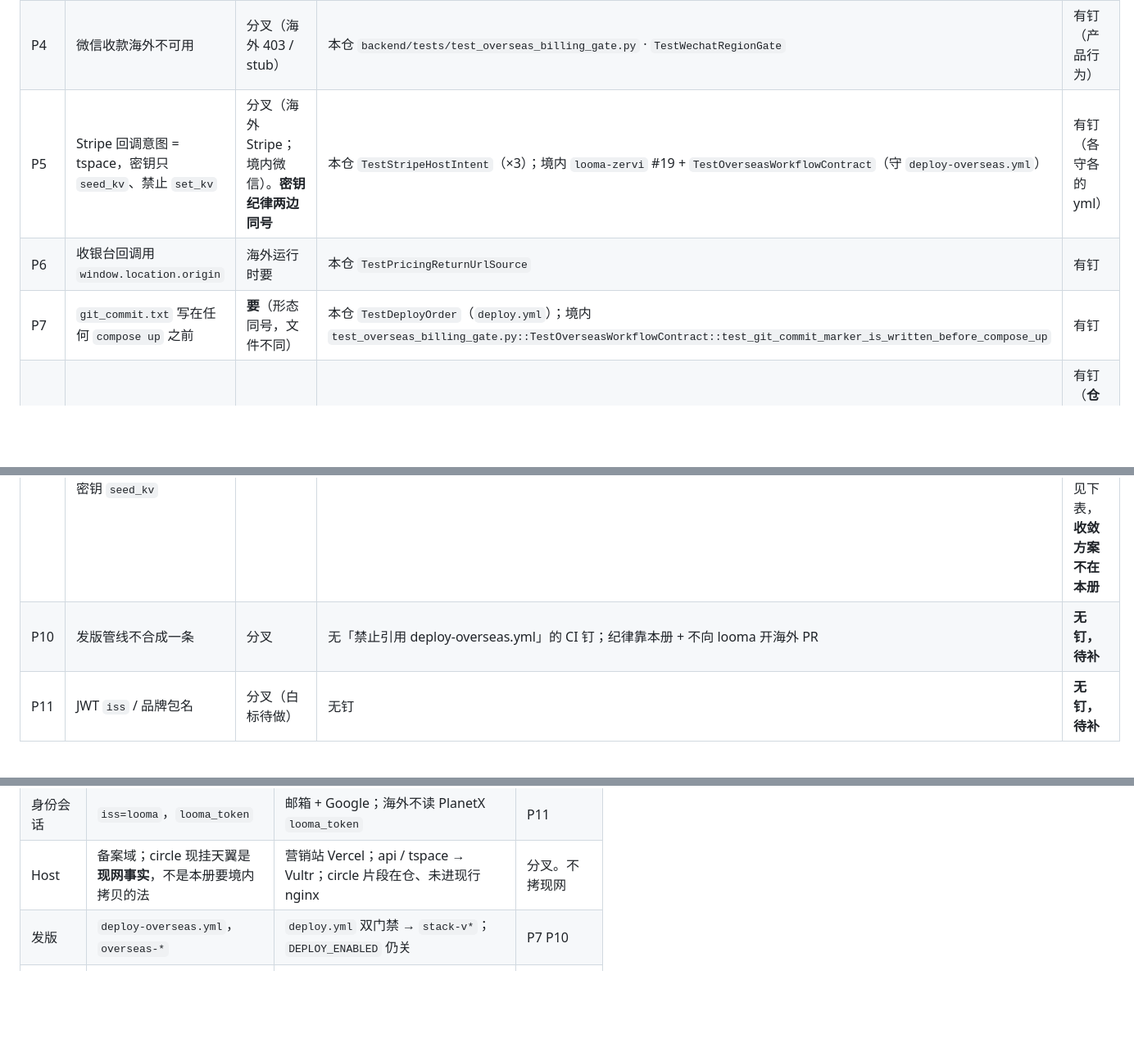
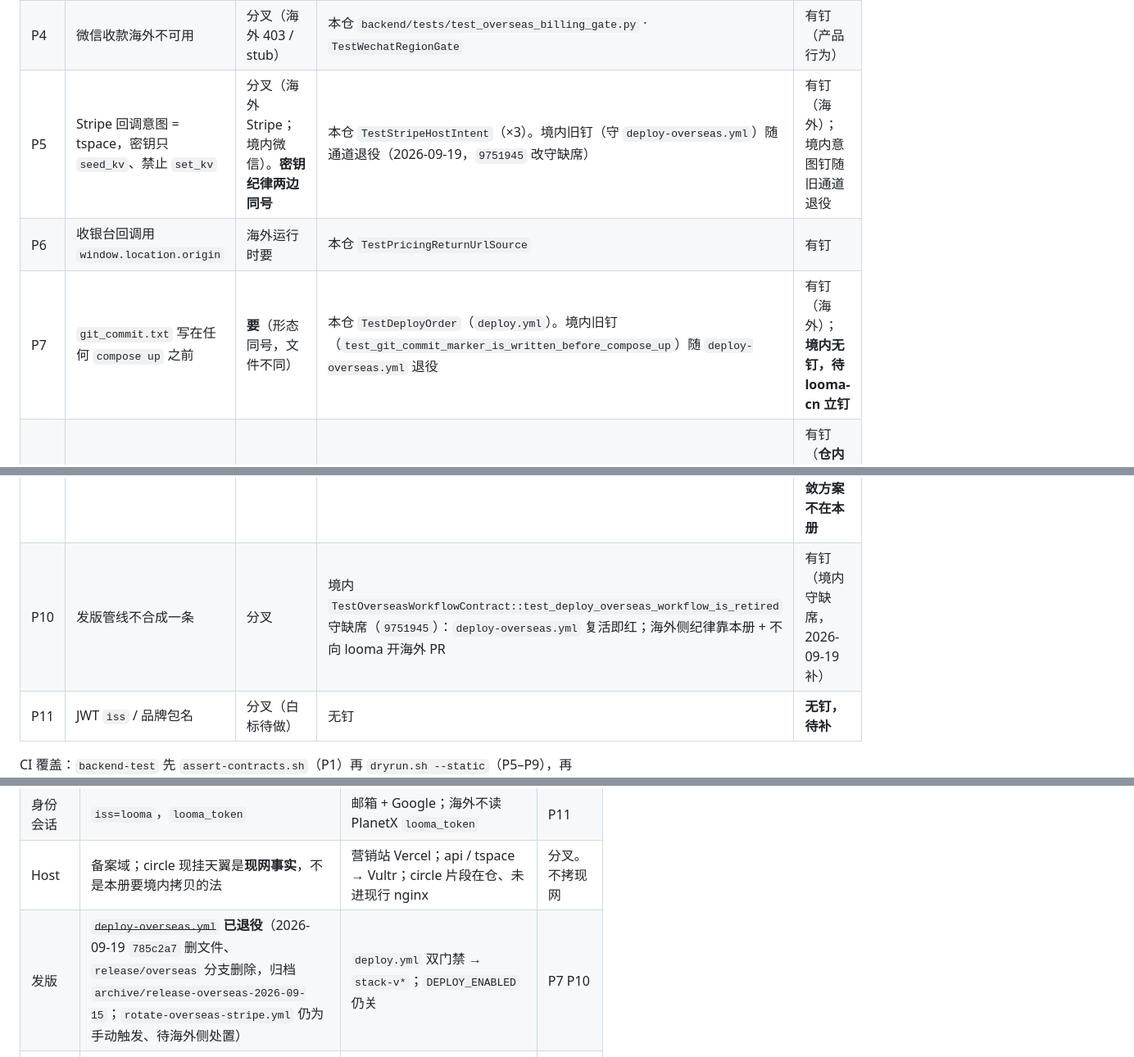
Before and after one commit to GenzLTD/Vultr-Genzltd, a Markdown page: docs/looma-overseas/README.md, 3 parts joined by grey strips. Shown at 82% size. GitHub-like rendering; blank space fills up the shorter version.

Commit message:
docs(looma-overseas): P1 执行回执物化——旧通道退役、钉栏更新（P10 转有钉）

```diff
--- a/docs/looma-overseas/README.md
+++ b/docs/looma-overseas/README.md
@@ -37,12 +37,12 @@
 | P2 | 禁止把 GFCC 字段改成「海外专用名字」 | **要**（改名 = 拆协议） | 无独立「禁止改名」断言；目前只钉版本一致与 `$ref` 可解析 | **无钉，待补** |
 | P3 | 契约入口在册的 HTTP（如 `POST /v1/ask`） | **要** | SOURCE.json `kernel.entry`；无路由实测钉 | **无钉，待补** |
 | P4 | 微信收款海外不可用 | 分叉（海外 403 / stub） | 本仓 `backend/tests/test_overseas_billing_gate.py` · `TestWechatRegionGate` | 有钉（产品行为） |
-| P5 | Stripe 回调意图 = tspace，密钥只 `seed_kv`、禁止 `set_kv` | 分叉（海外 Stripe；境内微信）。**密钥纪律两边同号** | 本仓 `TestStripeHostIntent`（×3）；境内 `looma-zervi` #19 + `TestOverseasWorkflowContract`（守 `deploy-overseas.yml`） | 有钉（各守各的 yml） |
+| P5 | Stripe 回调意图 = tspace，密钥只 `seed_kv`、禁止 `set_kv` | 分叉（海外 Stripe；境内微信）。**密钥纪律两边同号** | 本仓 `TestStripeHostIntent`（×3）。境内旧钉（守 `deploy-overseas.yml`）随通道退役（2026-09-19，`9751945` 改守缺席） | 有钉（海外）；境内意图钉随旧通道退役 |
 | P6 | 收银台回调用 `window.location.origin` | 海外运行时要 | 本仓 `TestPricingReturnUrlSource` | 有钉 |
-| P7 | `git_commit.txt` 写在任何 `compose up` 之前 | **要**（形态同号，文件不同） | 本仓 `TestDeployOrder`（`deploy.yml`）；境内 `test_overseas_billing_gate.py::TestOverseasWorkflowContract::test_git_commit_marker_is_written_before_compose_up` | 有钉 |
+| P7 | `git_commit.txt` 写在任何 `compose up` 之前 | **要**（形态同号，文件不同） | 本仓 `TestDeployOrder`（`deploy.yml`）。境内旧钉（`test_git_commit_marker_is_written_before_compose_up`）随 `deploy-overseas.yml` 退役 | 有钉（海外）；**境内无钉，待 looma-cn 立钉** |
 | P8 | 宿主只发布 `127.0.0.1:5200`；chroma/redis 不发布 | **要**（海外仓已钉；境内两机尚未对齐） | 本仓 `scripts/dryrun.sh` 第 5 步 | 有钉（**仓内期望态**；海外现网未应用，见下表） |
 | P9 | compose 入 git、真值不入库；非密钥 `set_kv`、密钥 `seed_kv` | **要** | 本仓 `bootstrap-env.sh` + P5；dryrun 用 `.env.example` 桩 | 有钉（海外仓）。境内两机取样见下表，**收敛方案不在本册** |
-| P10 | 发版管线不合成一条 | 分叉 | 无「禁止引用 deploy-overseas.yml」的 CI 钉；纪律靠本册 + 不向 looma 开海外 PR | **无钉，待补** |
+| P10 | 发版管线不合成一条 | 分叉 | 境内 `TestOverseasWorkflowContract::test_deploy_overseas_workflow_is_retired` 守缺席（`9751945`）：`deploy-overseas.yml` 复活即红；海外侧纪律靠本册 + 不向 looma 开海外 PR | 有钉（境内守缺席，2026-09-19 补） |
 | P11 | JWT `iss` / 品牌包名 | 分叉（白标待做） | 无钉 | **无钉，待补** |
 
 CI 覆盖：`backend-test` 先 `assert-contracts.sh`（P1）再 `dryrun.sh --static`（P5–P9），再 `backend/tests`（P4）。
@@ -58,7 +58,7 @@ CI 覆盖：`backend-test` 先 `assert-contracts.sh`（P1）再 `dryrun.sh --sta
 | 支付 | 微信，CNY | Stripe，USD | P5 P6 |
 | 身份会话 | `iss=looma`，`looma_token` | 邮箱 + Google；海外不读 PlanetX `looma_token` | P11 |
 | Host | 备案域；circle 现挂天翼是**现网事实**，不是本册要境内拷贝的法 | 营销站 Vercel；api / tspace → Vultr；circle 片段在仓、未进现行 nginx | 分叉。不拷现网 |
-| 发版 | `deploy-overseas.yml`，`overseas-*` | `deploy.yml` 双门禁 → `stack-v*`；`DEPLOY_ENABLED` 仍关 | P7 P10 |
+| 发版 | ~~`deploy-overseas.yml`~~ **已退役**（2026-09-19 `785c2a7` 删文件、`release/overseas` 分支删除，归档 `archive/release-overseas-2026-09-15`；`rotate-overseas-stripe.yml` 仍为手动触发、待海外侧处置） | `deploy.yml` 双门禁 → `stack-v*`；`DEPLOY_ENABLED` 仍关 | P7 P10 |
 | 品牌 / 包名 | `@looma/saas` 在 looma 单仓 | workspace 已是 `vultr-genzltd-tspace`，包名仍 `@looma/*` | P11 |
 | 真机路径 | 境内两台机路径不同（不在此展开） | 仓内期望 `STACK_DIR=/opt/vultr-genzltd-stack`；Vultr 现网目录名仍是历史 | 旧通道停掉之前不改现网卷名 |
 
```
Also changed, not shown: other parts of docs/looma-overseas/README.md (+1 -0 lines).
